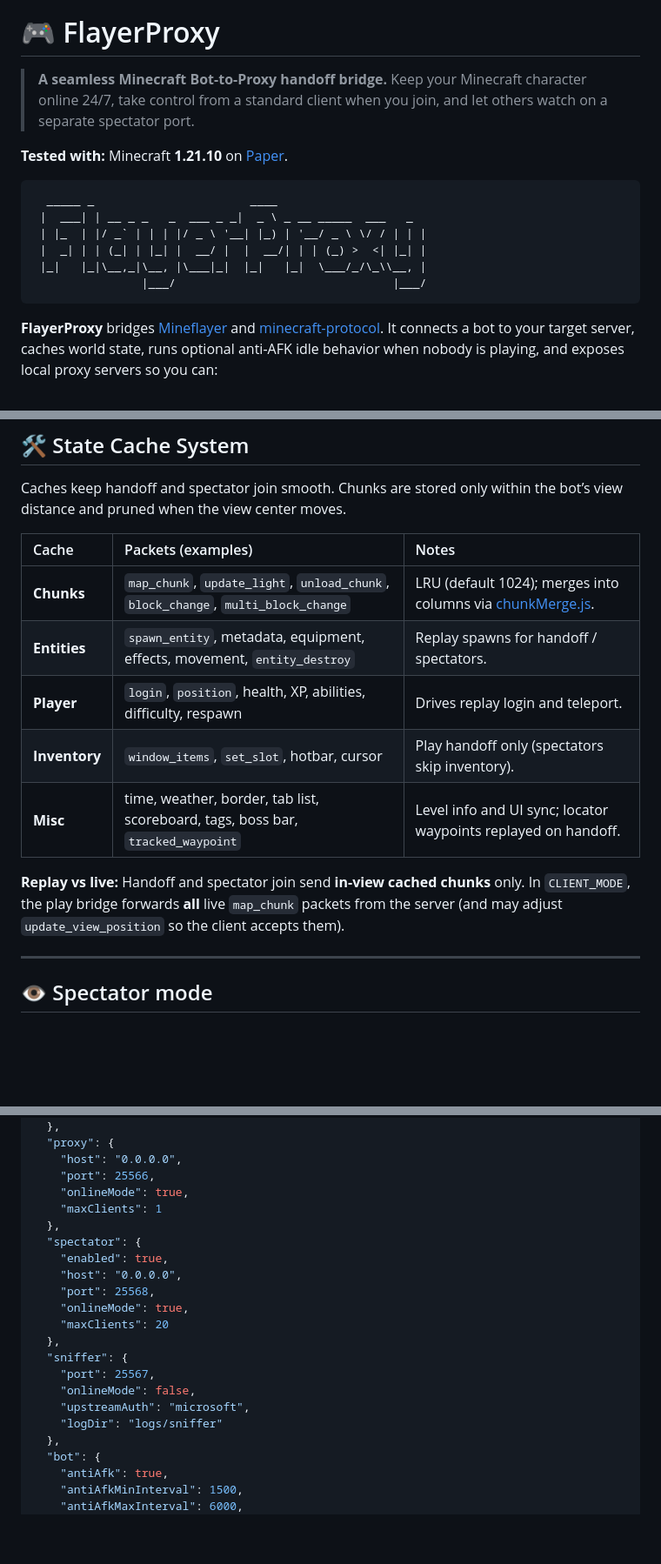
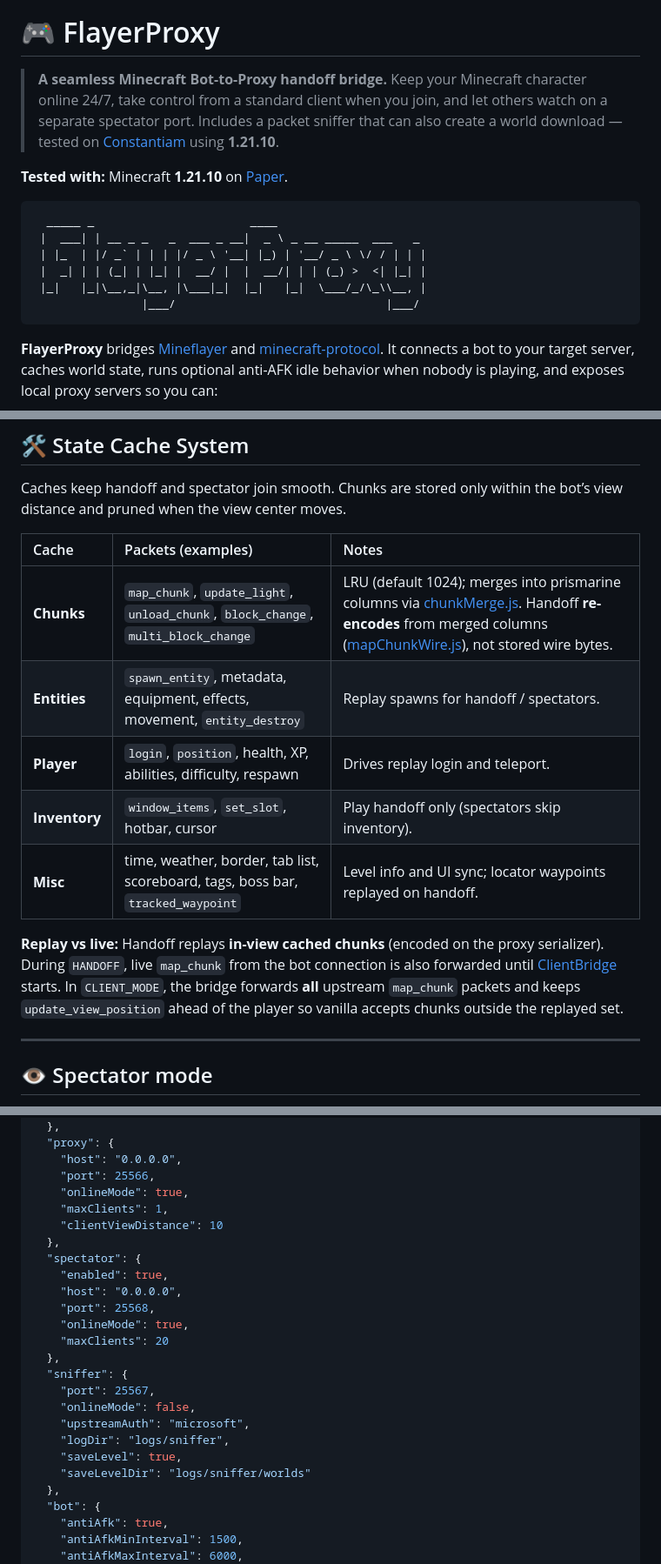
Before and after one commit to sebseb7/flayerproxy, a Markdown page: README.md, 3 parts joined by grey strips. Shown at 87% size. Drawn GitHub-style; blank space fills up the shorter version.

````diff
--- a/README.md
+++ b/README.md
@@ -2,17 +2,17 @@
 
 # 🎮 FlayerProxy
 
-> **A seamless Minecraft Bot-to-Proxy handoff bridge.** Keep your Minecraft character online 24/7, take control from a standard client when you join, and let others watch on a separate spectator port.
+> **A seamless Minecraft Bot-to-Proxy handoff bridge.** Keep your Minecraft character online 24/7, take control from a standard client when you join, and let others watch on a separate spectator port. Includes a packet sniffer that can also create a world download — tested on [Constantiam](https://constantiam.net/) using **1.21.10**.
 
 **Tested with:** Minecraft **1.21.10** on [Paper](https://papermc.io/).
 
 ```text
   _____ _                       ____
- |  ___| | __ _ _   _  ___ _ _|  _ \ _ __ _____  ___   _
+ |  ___| | __ _ _   _  ___ _ __|  _ \ _ __ _____  ___   _
  | |_  | |/ _` | | | |/ _ \ '__| |_) | '__/ _ \ \/ / | | |
  |  _| | | (_| | |_| |  __/ |  |  __/| | | (_) >  <| |_| |
  |_|   |_|\__,_|\__, |\___|_|  |_|   |_|  \___/_/\_\\__, |
-                |___/                                |___/
+                |___/                               |___/
 ```
 
 **FlayerProxy** bridges [Mineflayer](https://github.com/PrismarineJS/mineflayer) and [minecraft-protocol](https://github.com/PrismarineJS/node-minecraft-protocol). It connects a bot to your target server, caches world state, runs optional anti-AFK idle behavior when nobody is playing, and exposes local proxy servers so you can:
@@ -67,13 +67,13 @@ Caches keep handoff and spectator join smooth. Chunks are stored only within the
 
 | Cache | Packets (examples) | Notes |
 | :--- | :--- | :--- |
-| **Chunks** | `map_chunk`, `update_light`, `unload_chunk`, `block_change`, `multi_block_change` | LRU (default 1024); merges into columns via [chunkMerge.js](src/state/chunkMerge.js). |
+| **Chunks** | `map_chunk`, `update_light`, `unload_chunk`, `block_change`, `multi_block_change` | LRU (default 1024); merges into prismarine columns via [chunkMerge.js](src/state/chunkMerge.js). Handoff **re-encodes** from merged columns ([mapChunkWire.js](src/utils/mapChunkWire.js)), not stored wire bytes. |
 | **Entities** | `spawn_entity`, metadata, equipment, effects, movement, `entity_destroy` | Replay spawns for handoff / spectators. |
 | **Player** | `login`, `position`, health, XP, abilities, difficulty, respawn | Drives replay login and teleport. |
 | **Inventory** | `window_items`, `set_slot`, hotbar, cursor | Play handoff only (spectators skip inventory). |
 | **Misc** | time, weather, border, tab list, scoreboard, tags, boss bar, `tracked_waypoint` | Level info and UI sync; locator waypoints replayed on handoff. |
 
-**Replay vs live:** Handoff and spectator join send **in-view cached chunks** only. In `CLIENT_MODE`, the play bridge forwards **all** live `map_chunk` packets from the server (and may adjust `update_view_position` so the client accepts them).
+**Replay vs live:** Handoff replays **in-view cached chunks** (encoded on the proxy serializer). During `HANDOFF`, live `map_chunk` from the bot connection is also forwarded until [ClientBridge](src/proxy/ClientBridge.js) starts. In `CLIENT_MODE`, the bridge forwards **all** upstream `map_chunk` packets and keeps `update_view_position` ahead of the player so vanilla accepts chunks outside the replayed set.
 
 ---
 
@@ -122,7 +122,8 @@ Edit `config.json` in the project root:
     "host": "0.0.0.0",
     "port": 25566,
     "onlineMode": true,
-    "maxClients": 1
+    "maxClients": 1,
+    "clientViewDistance": 10
   },
   "spectator": {
     "enabled": true,
@@ -135,7 +136,9 @@ Edit `config.json` in the project root:
     "port": 25567,
     "onlineMode": false,
     "upstreamAuth": "microsoft",
-    "logDir": "logs/sniffer"
+    "logDir": "logs/sniffer",
+    "saveLevel": true,
+    "saveLevelDir": "logs/sniffer/worlds"
   },
   "bot": {
     "antiAfk": true,
````
Also changed, not shown: other parts of README.md (+19 -11 lines).
